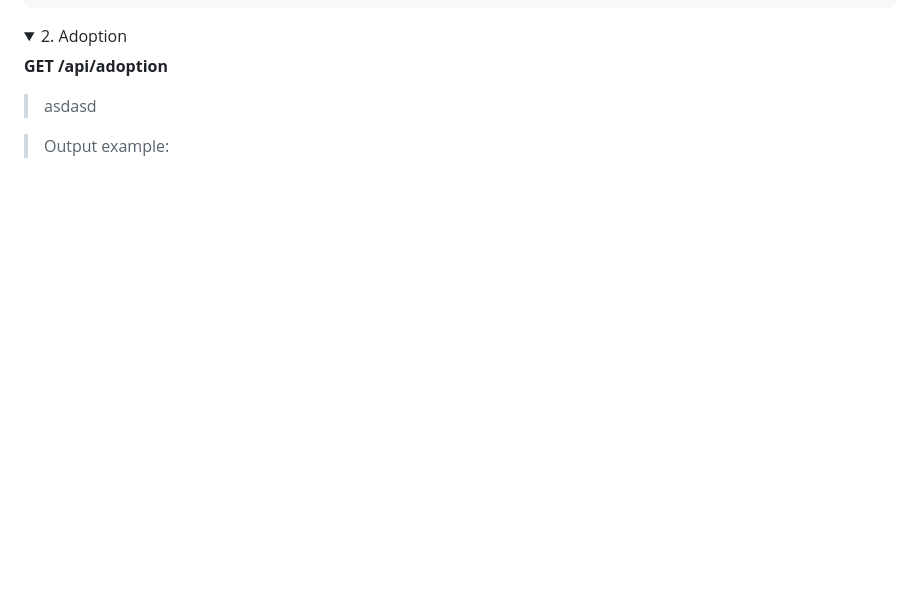
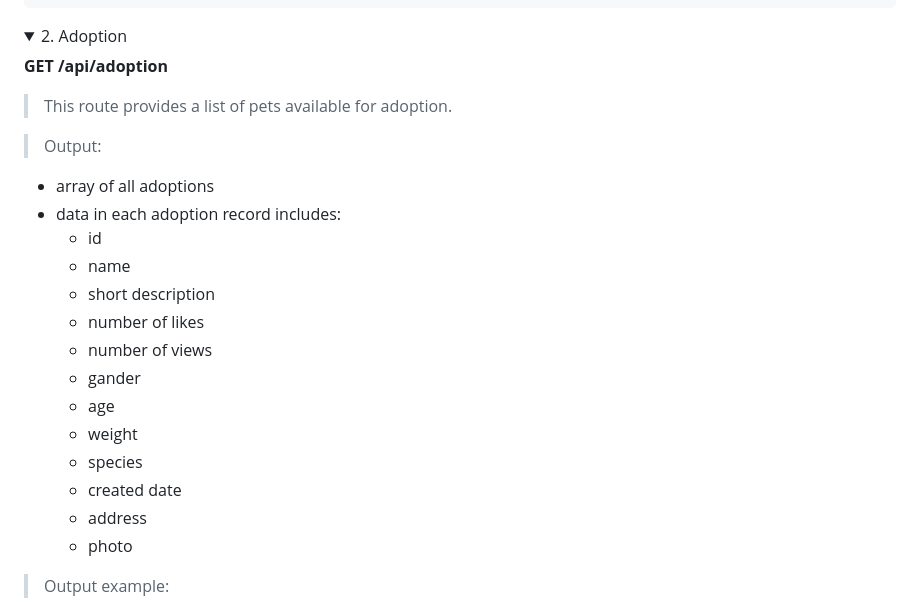
Before and after one commit to FIL708/shelter, a Markdown page: README.md, the part around the change printed below. Drawn GitHub-style; folded sections open; blank space fills up the shorter version.

Commit message:
add outpt desc

```diff
--- a/README.md
+++ b/README.md
@@ -147,6 +147,23 @@ To add example data run in container terminal:
 
 <strong style="background-color:#2c691d;margin:0 6px 0 0px;padding:2px 4px; border-radius:2px">GET</strong> **/api/adoption**
 
-> asdasd
+> This route provides a list of pets available for adoption.
+
+> Output:
+
+- array of all adoptions
+- data in each adoption record includes:
+  - id
+  - name
+  - short description
+  - number of likes
+  - number of views
+  - gander
+  - age
+  - weight
+  - species
+  - created date
+  - address
+  - photo
 
 > Output example:
```
Also changed, not shown: other parts of README.md (+4 -0 lines).
